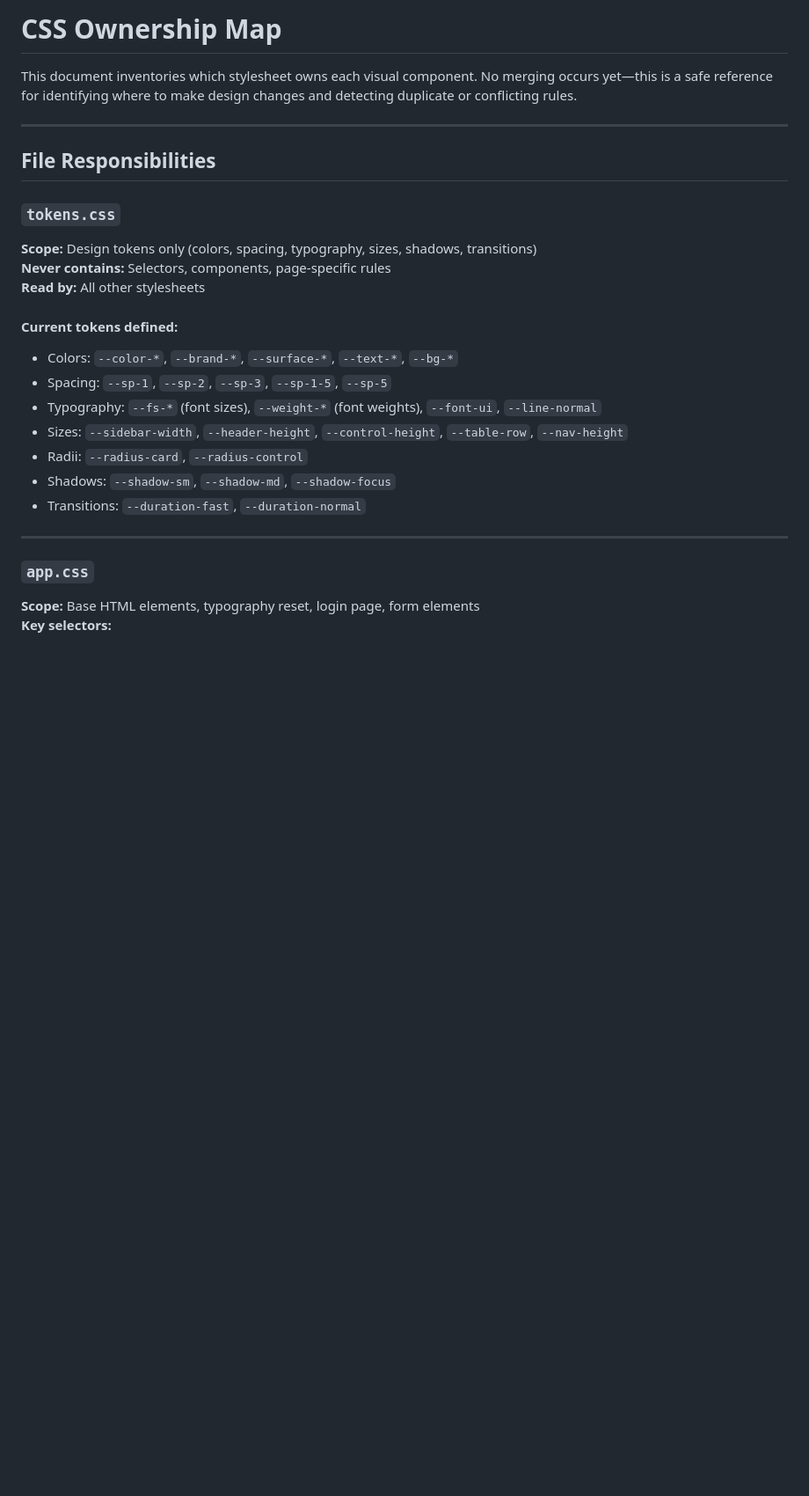
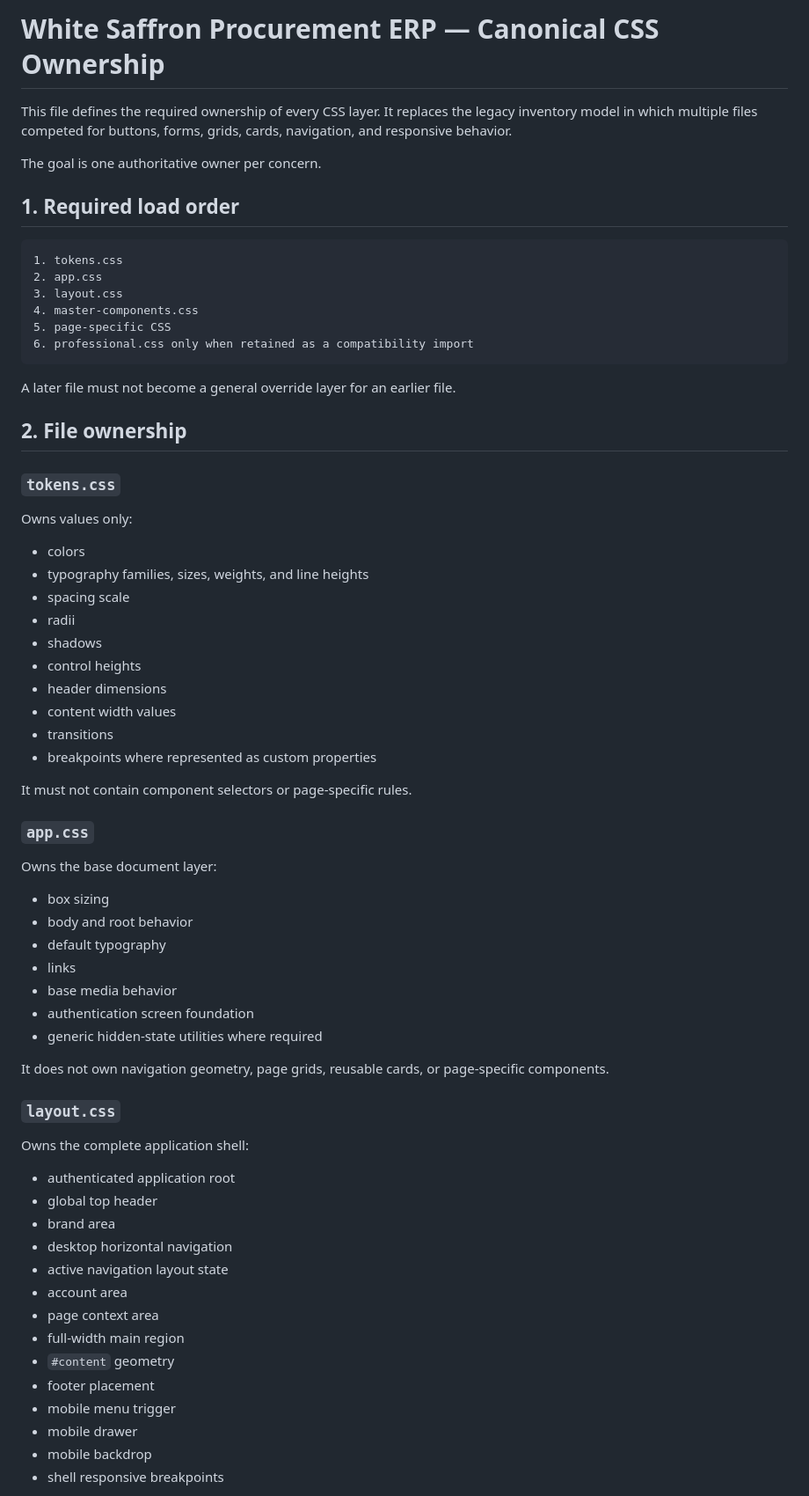
Before and after one commit to naappe/Bills, a Markdown page: CSS-OWNERSHIP.md, the part around one of its changes. Shown at 88% size. GitHub-like rendering; blank space fills up the shorter version.

Commit message:
docs: define canonical CSS ownership

````diff
--- a/CSS-OWNERSHIP.md
+++ b/CSS-OWNERSHIP.md
@@ -1,27 +1,71 @@
-# CSS Ownership Map
+# White Saffron Procurement ERP — Canonical CSS Ownership
 
-This document inventories which stylesheet owns each visual component. No merging occurs yet—this is a safe reference for identifying where to make design changes and detecting duplicate or conflicting rules.
+This file defines the required ownership of every CSS layer. It replaces the legacy inventory model in which multiple files competed for buttons, forms, grids, cards, navigation, and responsive behavior.
 
----
+The goal is one authoritative owner per concern.
 
-## File Responsibilities
+## 1. Required load order
+
+```text
+1. tokens.css
+2. app.css
+3. layout.css
+4. master-components.css
+5. page-specific CSS
+6. professional.css only when retained as a compatibility import
+```
+
+A later file must not become a general override layer for an earlier file.
+
+## 2. File ownership
 
 ### `tokens.css`
-**Scope:** Design tokens only (colors, spacing, typography, sizes, shadows, transitions)
-**Never contains:** Selectors, components, page-specific rules
-**Read by:** All other stylesheets
 
-#### Current tokens defined:
-- Colors: `--color-*`, `--brand-*`, `--surface-*`, `--text-*`, `--bg-*`
-- Spacing: `--sp-1`, `--sp-2`, `--sp-3`, `--sp-1-5`, `--sp-5`
-- Typography: `--fs-*` (font sizes), `--weight-*` (font weights), `--font-ui`, `--line-normal`
-- Sizes: `--sidebar-width`, `--header-height`, `--control-height`, `--table-row`, `--nav-height`
-- Radii: `--radius-card`, `--radius-control`
-- Shadows: `--shadow-sm`, `--shadow-md`, `--shadow-focus`
-- Transitions: `--duration-fast`, `--duration-normal`
+Owns values only:
 
----
+- colors
+- typography families, sizes, weights, and line heights
+- spacing scale
+- radii
+- shadows
+- control heights
+- header dimensions
+- content width values
+- transitions
+- breakpoints where represented as custom properties
+
+It must not contain component selectors or page-specific rules.
 
 ### `app.css`
-**Scope:** Base HTML elements, typography reset, login page, form elements
-**Key selectors:**
+
+Owns the base document layer:
+
+- box sizing
+- body and root behavior
+- default typography
+- links
+- base media behavior
+- authentication screen foundation
+- generic hidden-state utilities where required
+
+It does not own navigation geometry, page grids, reusable cards, or page-specific components.
+
+### `layout.css`
+
+Owns the complete application shell:
+
+- authenticated application root
+- global top header
+- brand area
+- desktop horizontal navigation
+- active navigation layout state
+- account area
+- page context area
+- full-width main region
+- `#content` geometry
+- footer placement
+- mobile menu trigger
+- mobile drawer
+- mobile backdrop
+- shell responsive breakpoints
+
````
Also changed, not shown: other parts of CSS-OWNERSHIP.md (+136 -166 lines).
